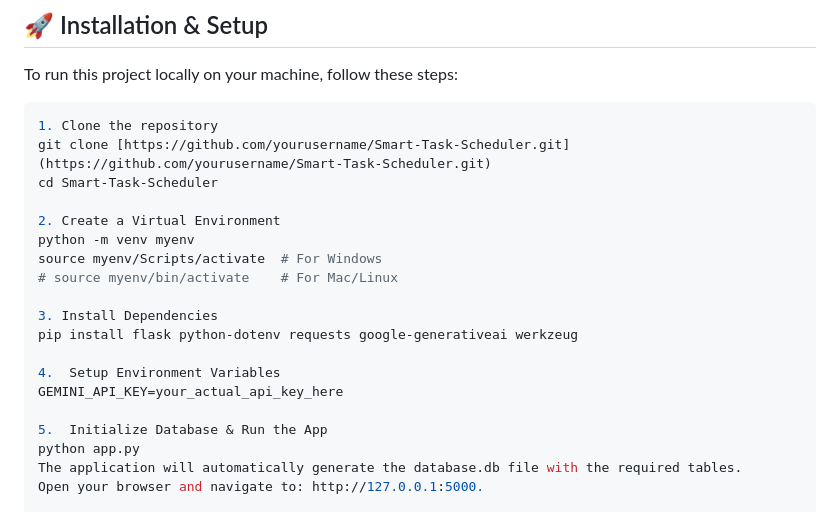
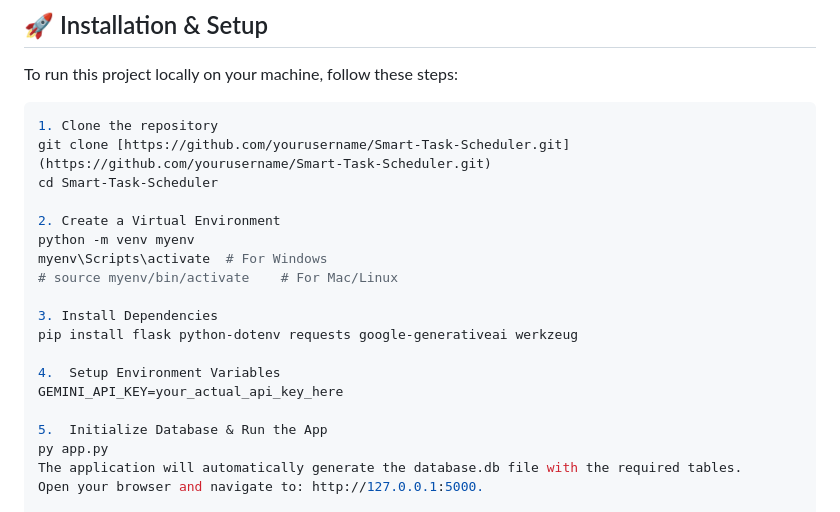
Before and after one commit to wutyeehtet/Smart-_-Task_Scheduler, a Markdown page: README.md, the part around the change. Rendered like a GitHub page.

```diff
--- a/README.md
+++ b/README.md
@@ -38,7 +38,7 @@ cd Smart-Task-Scheduler
 
 2. Create a Virtual Environment
 python -m venv myenv
-source myenv/Scripts/activate  # For Windows
+myenv\Scripts\activate  # For Windows
 # source myenv/bin/activate    # For Mac/Linux
 
 3. Install Dependencies
@@ -48,7 +48,7 @@ pip install flask python-dotenv requests google-generativeai werkzeug
 GEMINI_API_KEY=your_actual_api_key_here
 
 5.  Initialize Database & Run the App
-python app.py
+py app.py
 The application will automatically generate the database.db file with the required tables.
 Open your browser and navigate to: http://127.0.0.1:5000.
 
```
